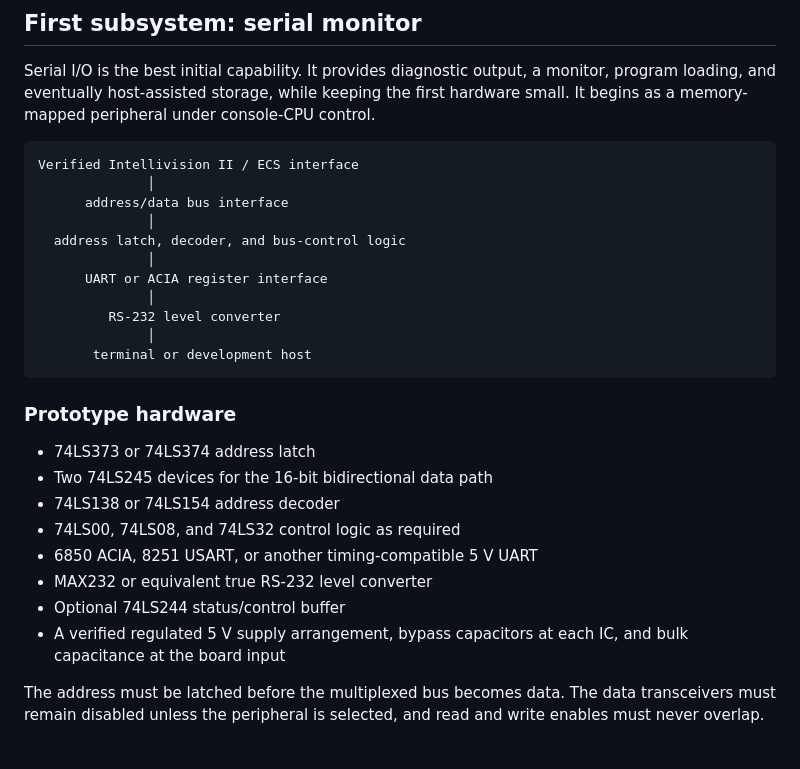
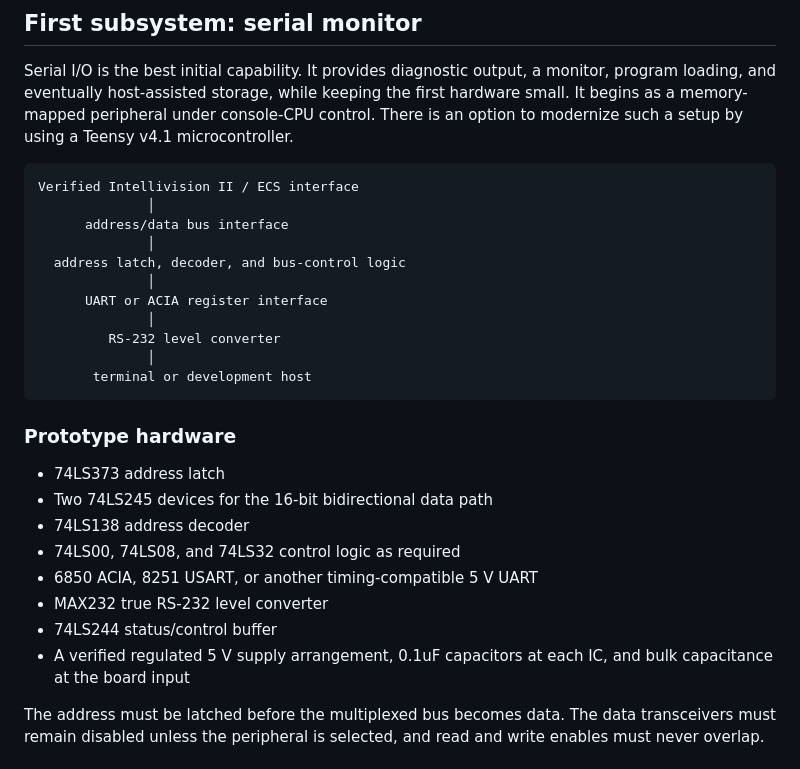
Before and after one commit to cartheur/intellivision-2609, a Markdown page: custom/README.md, the part around the change. Rendered like a GitHub page.

Commit message:
Revise to focus

````diff
--- a/custom/README.md
+++ b/custom/README.md
@@ -61,7 +61,7 @@ never produces a safe interface.
 Serial I/O is the best initial capability. It provides diagnostic output, a
 monitor, program loading, and eventually host-assisted storage, while keeping
 the first hardware small. It begins as a memory-mapped peripheral under
-console-CPU control.
+console-CPU control. There is an option to modernize such a setup by using a Teensy v4.1 microcontroller.
 
 ```text
 Verified Intellivision II / ECS interface
@@ -79,15 +79,14 @@ Verified Intellivision II / ECS interface
 
 ### Prototype hardware
 
-- 74LS373 or 74LS374 address latch
+- 74LS373 address latch
 - Two 74LS245 devices for the 16-bit bidirectional data path
-- 74LS138 or 74LS154 address decoder
+- 74LS138 address decoder
 - 74LS00, 74LS08, and 74LS32 control logic as required
 - 6850 ACIA, 8251 USART, or another timing-compatible 5 V UART
-- MAX232 or equivalent true RS-232 level converter
-- Optional 74LS244 status/control buffer
-- A verified regulated 5 V supply arrangement, bypass capacitors at each IC,
-  and bulk capacitance at the board input
+- MAX232 true RS-232 level converter
+- 74LS244 status/control buffer
+- A verified regulated 5 V supply arrangement, 0.1uF capacitors at each IC, and bulk capacitance at the board input
 
 The address must be latched before the multiplexed bus becomes data. The data
 transceivers must remain disabled unless the peripheral is selected, and read
````
